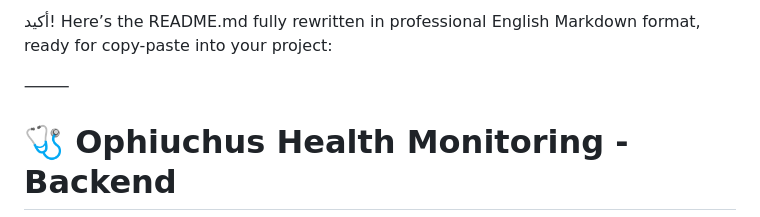
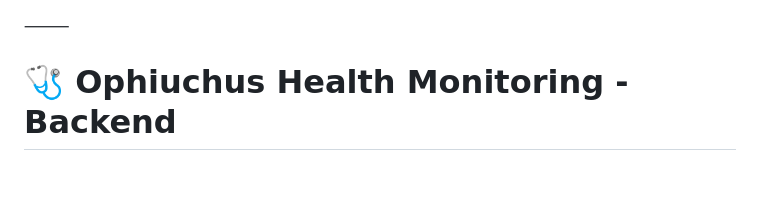
Before and after one commit to MaryamAbdelraheem/backend_OPHIUC, a Markdown page: README.md, the part around the change. Rendered like a GitHub page; blank space fills up the shorter version.

```diff
--- a/README.md
+++ b/README.md
@@ -1,4 +1,4 @@
-أكيد! Here’s the README.md fully rewritten in professional English Markdown format, ready for copy-paste into your project:
+
 
 ⸻
 
```
